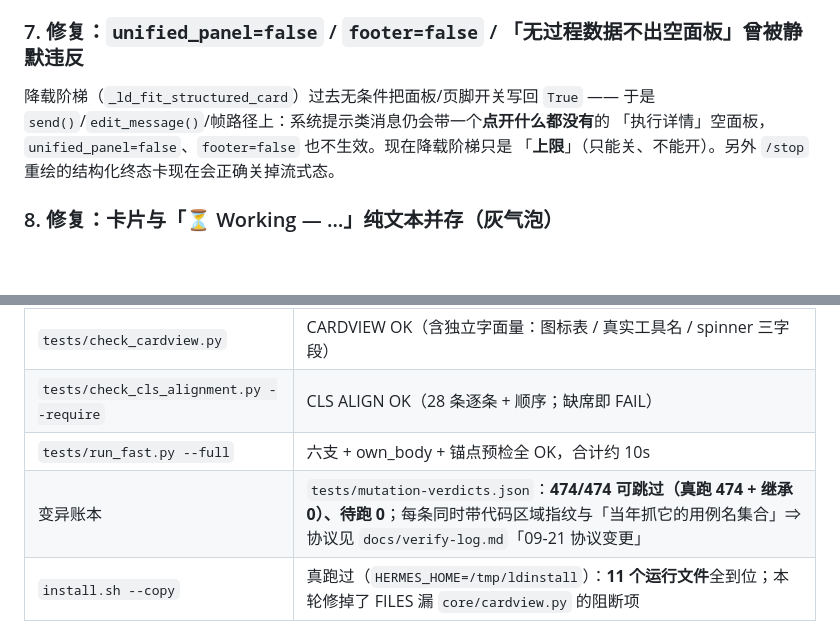
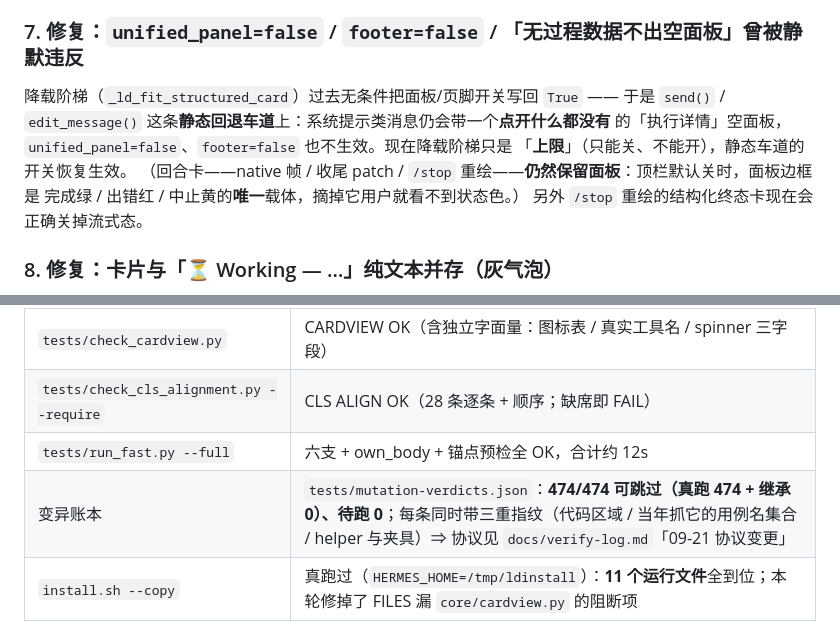
Before and after one commit to zayn-0101/LarkDeck, a Markdown page: docs/releases/v0.7.2.md, 2 parts joined by grey strips. GitHub-like rendering; blank space fills up the shorter version.

Commit message:
docs(release): 修正空面板一节的适用范围（静态车道；回合卡保留状态色面板）+ 12s + 三重指纹表述

```diff
--- a/docs/releases/v0.7.2.md
+++ b/docs/releases/v0.7.2.md
@@ -70,9 +70,12 @@ toolset 都在里面），现在是 **0 个**。
 ### 7. 修复：`unified_panel=false` / `footer=false` / 「无过程数据不出空面板」曾被静默违反
 
 降载阶梯（`_ld_fit_structured_card`）过去无条件把面板/页脚开关写回 `True` —— 于是
-`send()`/`edit_message()`/帧路径上：系统提示类消息仍会带一个**点开什么都没有**的
-「执行详情」空面板，`unified_panel=false`、`footer=false` 也不生效。现在降载阶梯只是
-「**上限**」（只能关、不能开）。另外 `/stop` 重绘的结构化终态卡现在会正确关掉流式态。
+`send()` / `edit_message()` 这条**静态回退车道**上：系统提示类消息仍会带一个**点开什么都没有**
+的「执行详情」空面板，`unified_panel=false`、`footer=false` 也不生效。现在降载阶梯只是
+「**上限**」（只能关、不能开），静态车道的开关恢复生效。
+（回合卡——native 帧 / 收尾 patch / `/stop` 重绘——**仍然保留面板**：顶栏默认关时，面板边框是
+完成绿 / 出错红 / 中止黄的**唯一**载体，摘掉它用户就看不到状态色。）
+另外 `/stop` 重绘的结构化终态卡现在会正确关掉流式态。
 
 ### 8. 修复：卡片与「⏳ Working — …」纯文本并存（灰气泡）
 
@@ -97,8 +100,8 @@ toolset 都在里面），现在是 **0 个**。
 | `tests/check_clarify_e2e.py` | CLARIFY E2E OK（含**真 SDK payload 类**的表单提交场景；去掉 6 处固定睡眠后 4.2s→2.0s） |
 | `tests/check_cardview.py` | CARDVIEW OK（含独立字面量：图标表 / 真实工具名 / spinner 三字段） |
 | `tests/check_cls_alignment.py --require` | CLS ALIGN OK（28 条逐条 + 顺序；缺席即 FAIL） |
-| `tests/run_fast.py --full` | 六支 + own_body + 锚点预检全 OK，合计约 10s |
-| 变异账本 | `tests/mutation-verdicts.json`：**474/474 可跳过（真跑 474 + 继承 0）、待跑 0**；每条同时带代码区域指纹与「当年抓它的用例名集合」⇒ 协议见 `docs/verify-log.md`「09-21 协议变更」 |
+| `tests/run_fast.py --full` | 六支 + own_body + 锚点预检全 OK，合计约 12s |
+| 变异账本 | `tests/mutation-verdicts.json`：**474/474 可跳过（真跑 474 + 继承 0）、待跑 0**；每条同时带三重指纹（代码区域 / 当年抓它的用例名集合 / helper 与夹具）⇒ 协议见 `docs/verify-log.md`「09-21 协议变更」 |
 | `install.sh --copy` | 真跑过（`HERMES_HOME=/tmp/ldinstall`）：**11 个运行文件**全到位；本轮修掉了 FILES 漏 `core/cardview.py` 的阻断项 |
 
 ## 已知残余（登记在案，不在本版）
```
